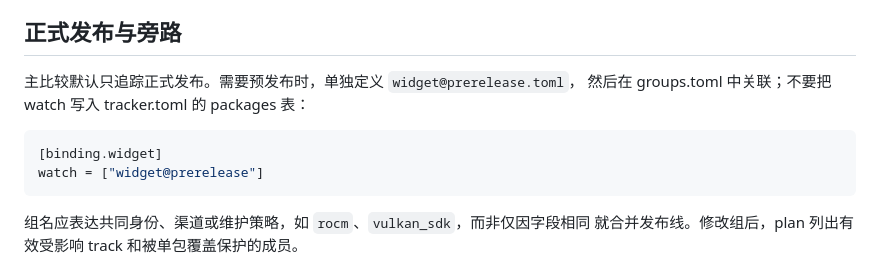
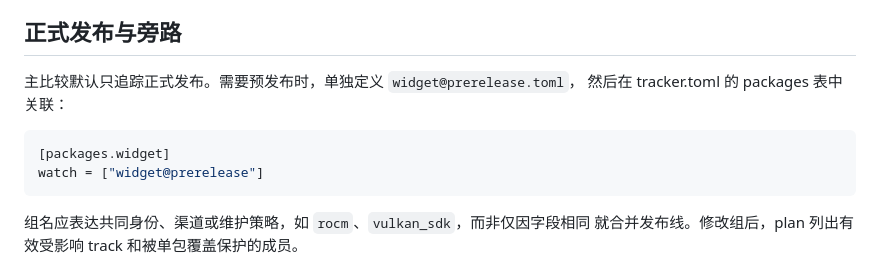
Before and after one commit to openRuyi-Project/lookout, a Markdown page: config/README.md, the part around the change. GitHub-like rendering.

Commit message:
docs: remove retired groups configuration references
Signed-off-by: Jingwiw <wangjingwei@iscas.ac.cn>

````diff
--- a/config/README.md
+++ b/config/README.md
@@ -115,10 +115,10 @@ PYTHONPATH=backend python -m tracker.package apply \
 ## 正式发布与旁路
 
 主比较默认只追踪正式发布。需要预发布时，单独定义 `widget@prerelease.toml`，
-然后在 groups.toml 中关联；不要把 watch 写入 tracker.toml 的 packages 表：
+然后在 tracker.toml 的 packages 表中关联：
 
 ```toml
-[binding.widget]
+[packages.widget]
 watch = ["widget@prerelease"]
 ```
 
````
Also changed, not shown: docs/deployment.md (+1 -1 lines).
